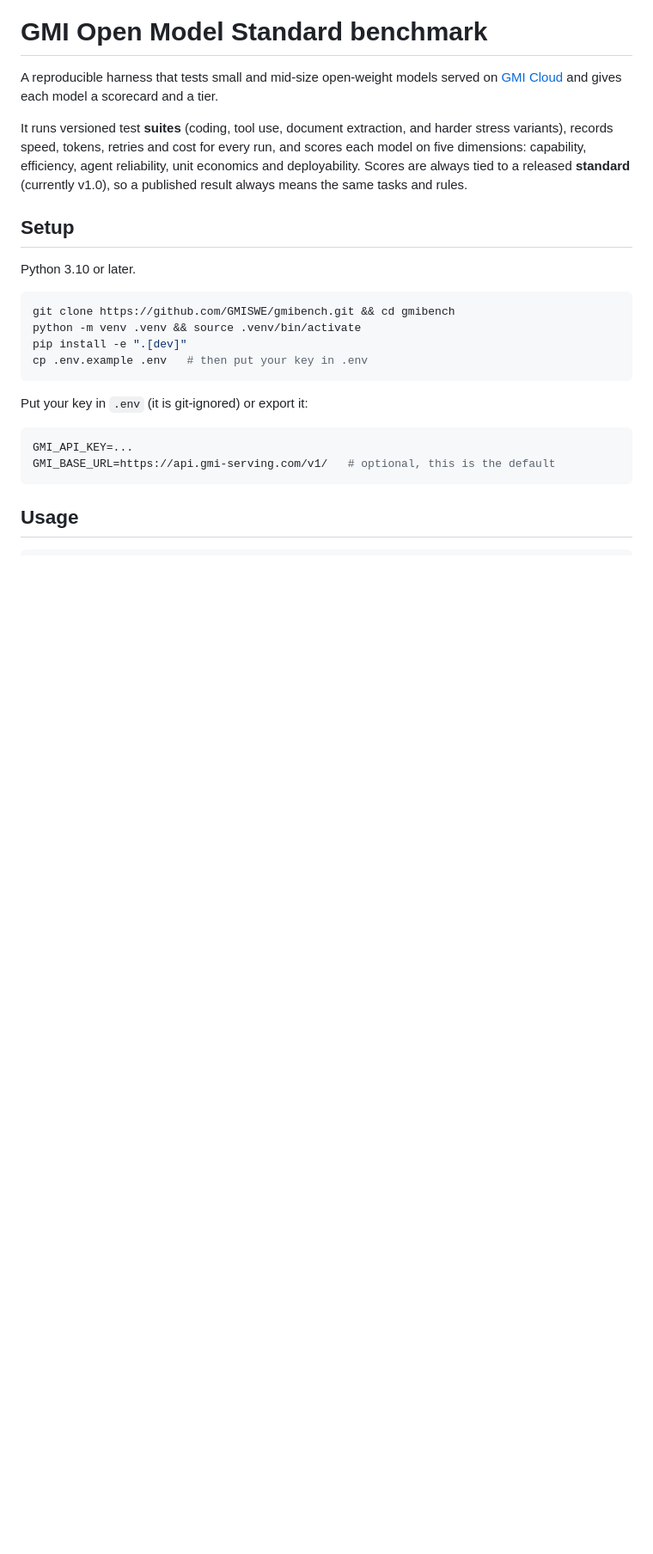
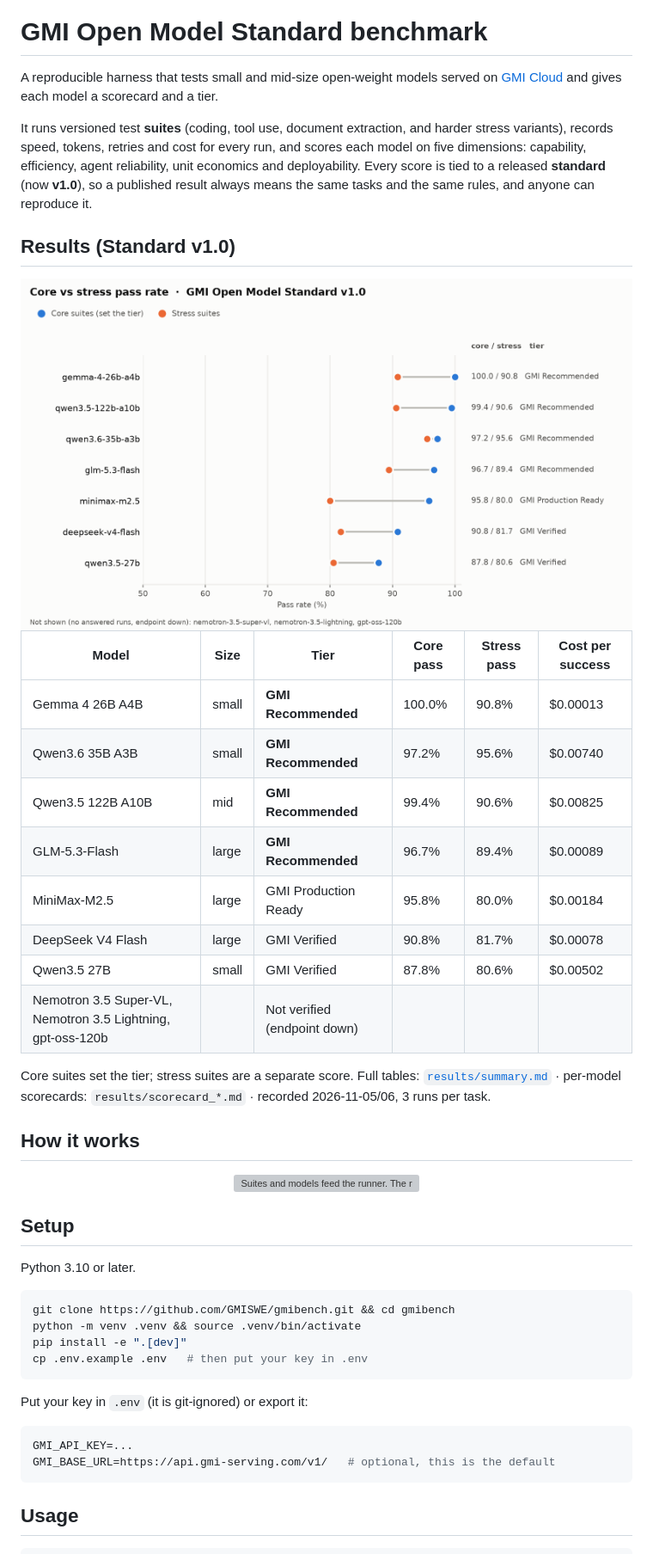
Before and after one commit to GMISWE/gmibench, a Markdown page: README.md, the part around one of its changes. Shown at 86% size. Rendered like a GitHub page; pictures changed too: results/charts/leaderboard_light.png (added); blank space fills up the shorter version; grey boxes are pictures that could not be loaded.

```diff
--- a/README.md
+++ b/README.md
@@ -6,8 +17,36 @@ A reproducible harness that tests small and mid-size open-weight models served o
 It runs versioned test **suites** (coding, tool use, document extraction, and harder stress
 variants), records speed, tokens, retries and cost for every run, and scores each model on
 five dimensions: capability, efficiency, agent reliability, unit economics and deployability.
-Scores are always tied to a released **standard** (currently v1.0), so a published result
-always means the same tasks and rules.
+Every score is tied to a released **standard** (now **v1.0**), so a published result always
+means the same tasks and the same rules, and anyone can reproduce it.
+
+## Results (Standard v1.0)
+
+<picture>
+  <source media="(prefers-color-scheme: dark)" srcset="results/charts/leaderboard_dark.png">
+  <img alt="Core vs stress pass rate per model under Standard v1.0. Gemma 4 26B 100 / 90.8, Qwen3.5-122B 99.4 / 90.6, Qwen3.6-35B 97.2 / 95.6, GLM-5.3-Flash 96.7 / 89.4, MiniMax-M2.5 95.8 / 80.0, DeepSeek V4 Flash 90.8 / 81.7, Qwen3.5-27B 87.8 / 80.6." src="results/charts/leaderboard_light.png" width="100%">
+</picture>
+
+| Model | Size | Tier | Core pass | Stress pass | Cost per success |
+|---|---|---|---|---|---|
+| Gemma 4 26B A4B | small | **GMI Recommended** | 100.0% | 90.8% | $0.00013 |
+| Qwen3.6 35B A3B | small | **GMI Recommended** | 97.2% | 95.6% | $0.00740 |
+| Qwen3.5 122B A10B | mid | **GMI Recommended** | 99.4% | 90.6% | $0.00825 |
+| GLM-5.3-Flash | large | **GMI Recommended** | 96.7% | 89.4% | $0.00089 |
+| MiniMax-M2.5 | large | GMI Production Ready | 95.8% | 80.0% | $0.00184 |
+| DeepSeek V4 Flash | large | GMI Verified | 90.8% | 81.7% | $0.00078 |
+| Qwen3.5 27B | small | GMI Verified | 87.8% | 80.6% | $0.00502 |
+| Nemotron 3.5 Super-VL, Nemotron 3.5 Lightning, gpt-oss-120b | | Not verified (endpoint down) | | | |
+
+Core suites set the tier; stress suites are a separate score. Full tables:
+[`results/summary.md`](results/summary.md) · per-model scorecards: `results/scorecard_*.md` ·
+recorded 2026-11-05/06, 3 runs per task.
+
+## How it works
+
+<p align="center">
+  <img src="docs/images/how-it-works.svg" alt="Suites and models feed the runner. The runner writes raw results with task hash, manifest ID and price. Scoring under a released standard keeps only current results and produces scorecards and tiers." width="100%">
+</p>
 
 ## Setup
 
```
Also changed, not shown: other parts of README.md (+35 -0 lines), results/charts/leaderboard_dark.png (added), 4 other files.
